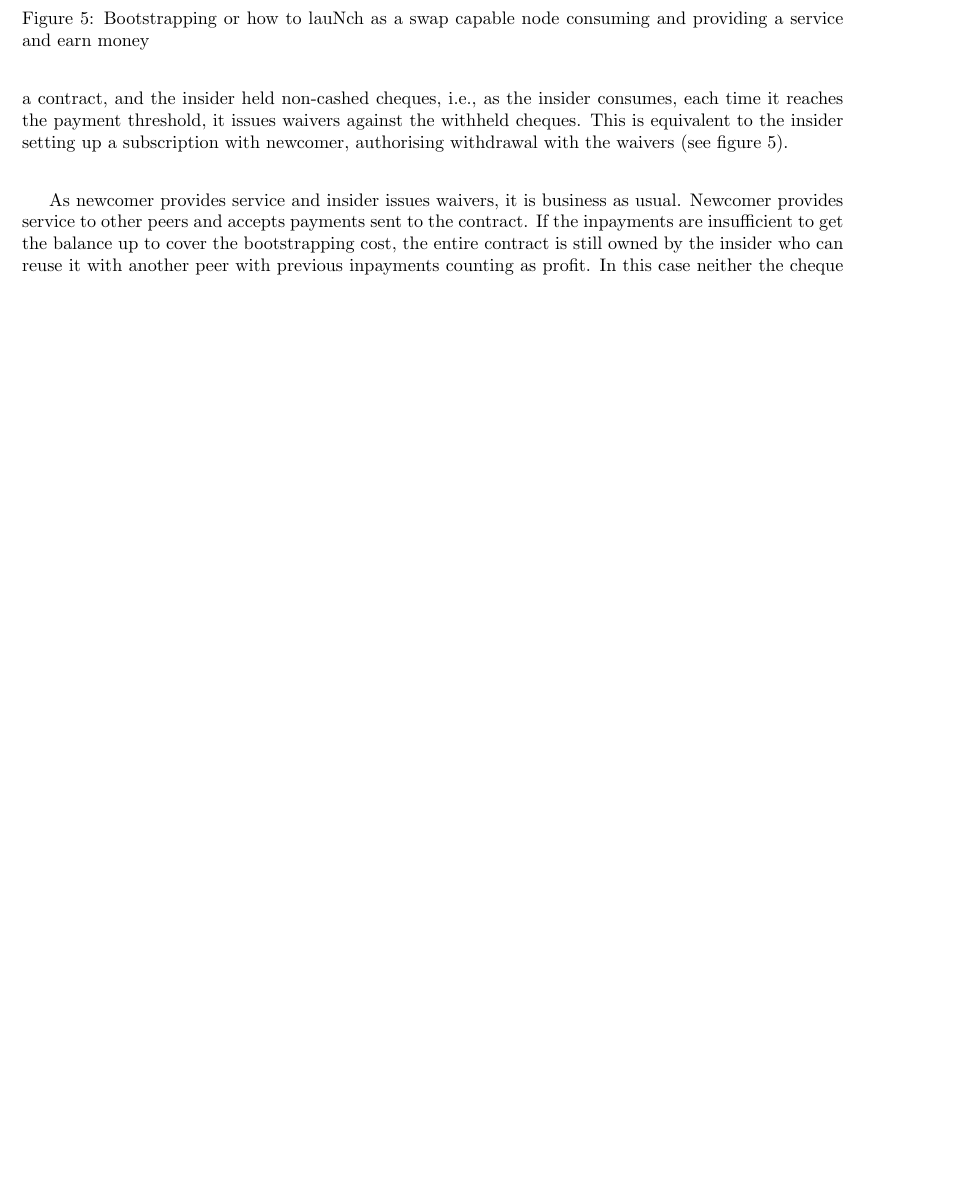
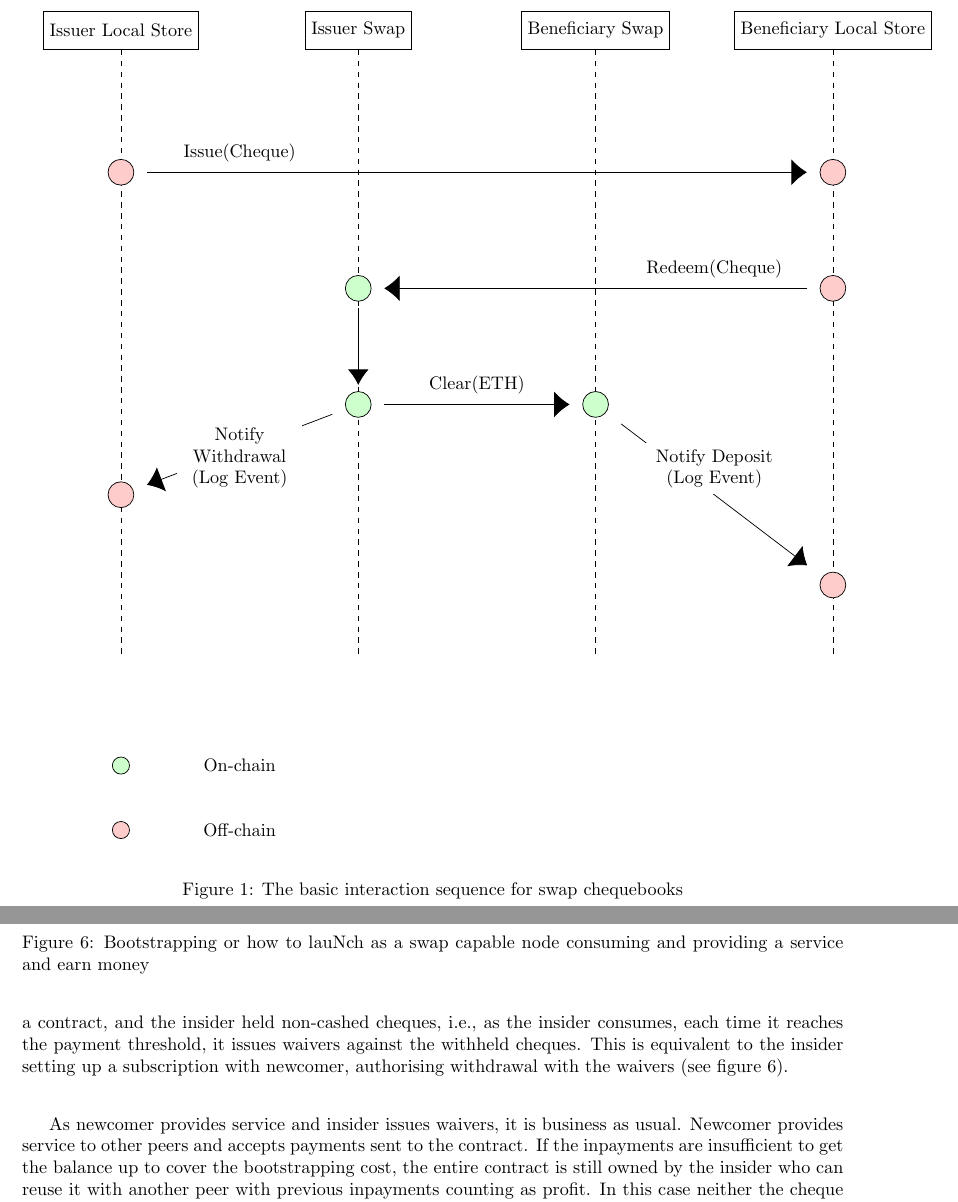
Before and after one commit to ethersphere/sw3paper, a LaTeX paper (main.tex, which reads swap-diagram.tex): part of page 7 of 16 before the commit and two parts of pages 4 and 8 of 17 after it, the two joined at a grey line, cut at the place of the change, the shorter picture padded with empty space. Compiled offline with pdfLaTeX.

Commit message:
diagram added

```diff
--- a/main.tex
+++ b/main.tex
@@ -5,7 +5,7 @@
 \usepackage{multirow}
 \usepackage{csquotes}
 \usepackage{tikz}
-\usetikzlibrary{arrows,fit,positioning,shapes,automata}
+\usetikzlibrary{arrows, arrows.meta, fit,positioning,shapes,automata}
 \usepackage{fancyhdr}
 \usepackage[titletoc,title]{appendix}
 \usepackage[hidelinks]{hyperref}%
--- /dev/null
+++ b/swap-diagram.tex
@@ -0,0 +1,108 @@
+% Agents
+\def\IssuerLocal{Issuer Local Store}
+\def\IssuerSwapContract{Issuer Swap}
+\def\BeneficiarySwapContract{Beneficiary Swap}
+\def\BeneficiaryLocal{Beneficiary Local Store}
+
+% Message Flows
+\def\Issue{Issue} \def\Cheque{Cheque}
+\def\Redeem{Redeem} \def\Cheque{Cheque}
+\def\Clear{Clear} \def\ETH{ETH}
+\def\NW{Notify Withdrawal} \def\Msg{Log Event}
+\def\ND{Notify Deposit} \def\Msg{Log Event}
+
+% Legend
+\def\LegendOnChain{On-chain}
+\def\LegendOffChain{Off-chain}
+
+% Diagram
+\begin{figure}
+\centering
+
+\begin{tikzpicture}[every node/.style={font=\normalsize,
+  minimum height=.75cm,minimum width=1cm},]
+
+% Matrix
+\node [matrix, very thin,column sep=1.3cm,row sep=0.5cm] (matrix) at (0,0) {
+  & \node(0,0) (\IssuerLocal) {};   &                         & \node(0,0) (\IssuerSwapContract) {};   & & \node(0,0) (\BeneficiarySwapContract) {};   & & \node(0,0) (\BeneficiaryLocal) {}; \\
+  & & & & & & & \\
+  & & & & & & & \\
+  & & & & & & & \\
+  & \node(0,0) (\IssuerLocal 1) {}; & \node(0,0) (\Issue) {}; & \node(0,0) (\IssuerSwapContract 1) {}; & & \node(0,0) (\BeneficiarySwapContract 1) {}; & & \node(0,0) (\BeneficiaryLocal 1) {}; \\
+  & & & & & & & \\
+  & & & & & & & \\
+  & \node(0,0) (\IssuerLocal 2) {}; &                         & \node(0,0) (\IssuerSwapContract 2) {}; & & \node(0,0) (\BeneficiarySwapContract 2) {}; & \node(0,0) (\Redeem) {};  &  \node(0,0) (\BeneficiaryLocal 2) {}; \\
+  & & & & & & & \\
+  & & & & & & & \\
+  & \node(0,0) (\IssuerLocal 3) {}; &                         & \node(0,0) (\IssuerSwapContract 3) {}; & \node(0,0) (\Clear) {}; & \node(0,0) (\BeneficiarySwapContract 3) {}; &                    ; & \node(0,0) (\BeneficiaryLocal 3) {}; \\
+  & & & & & & & \\
+  & \node(0,0) (\IssuerLocal 4) {}; & \node(0,0) (\NW) {}   ; & \node(0,0) (\IssuerSwapContract 4) {}; &                         & \node(0,0) (\BeneficiarySwapContract 4) {}; & \node(0,0) (\ND) {}; & \node(0,0) (\BeneficiaryLocal 4) {}; \\
+  & & & & & & & \\
+  & \node(0,0) (\IssuerLocal 5) {}; &                         & \node(0,0) (\IssuerSwapContract 5) {};  & & \node(0,0) (\BeneficiarySwapContract 5) {};& & \node(0,0) (\BeneficiaryLocal 5) {}; \\
+  & & & & & & & \\
+  & \node(0,0) (\IssuerLocal 6) {}; &                         & \node(0,0) (\IssuerSwapContract 6) {};  & & \node(0,0) (\BeneficiarySwapContract 6) {};& & \node(0,0) (\BeneficiaryLocal 6) {}; \\
+  & & & & & & & \\
+  & \node(0,0) (\IssuerLocal 7) {}; & \node(0,0) (\LegendOnChain) {};  & & & & & \\
+  & \node(0,0) (\IssuerLocal 8) {}; & \node(0,0) (\LegendOffChain) {}; & & & & & \\
+};
+
+% Agents labels
+\fill
+	(\IssuerLocal) node[draw,fill=white] {\IssuerLocal}
+	(\IssuerSwapContract) node[draw,fill=white] {\IssuerSwapContract}
+	(\BeneficiarySwapContract) node[draw,fill=white] {\BeneficiarySwapContract}
+	(\BeneficiaryLocal) node[draw,fill=white] {\BeneficiaryLocal};
+
+\draw [dashed]
+  (\IssuerLocal) -- (\IssuerLocal 6)
+  (\BeneficiaryLocal) -- (\BeneficiaryLocal 6)
+  (\IssuerSwapContract) -- (\IssuerSwapContract 6)
+  (\BeneficiarySwapContract) -- (\BeneficiarySwapContract 6);
+
+% Horizontal flows (Monetary interactions)
+%\draw [-latex] (\IssuerLocal 1) -- (\IssuerSwapContract 1.west) arc(180:0:0.37cm) -- (\BeneficiarySwapContract 1.west) arc(180:0:0.37cm) -- (\BeneficiaryLocal 1);
+\draw [-{Latex[length=3mm,width=5mm]}] (\IssuerLocal 1) -- (\BeneficiaryLocal 1);
+\draw [-{Latex[length=3mm,width=5mm]}] (\BeneficiaryLocal 2) -- (\IssuerSwapContract 2);
+%\draw [-latex] (\BeneficiaryLocal 2) -- (\BeneficiarySwapContract 2.east) arc(0:180:0.37cm) -- (\IssuerSwapContract 2);
+\draw [-{Latex[length=3mm,width=5mm]}] (\IssuerSwapContract 3) -- (\BeneficiarySwapContract 3);
+\draw [-{Latex[length=3mm,width=5mm]}] (\IssuerSwapContract 3) -- (\IssuerLocal 4);
+\draw [-{Latex[length=3mm,width=5mm]}] (\BeneficiarySwapContract 3) -- (\BeneficiaryLocal 5);
+
+% Flows Labels
+\fill
+  (\Issue)
+    node[above] {\Issue (\Cheque)}
+  (\Redeem)
+    node[above] {\Redeem (\Cheque)}
+  (\Clear)
+    node[above] {\Clear (\ETH)}
+  (\NW)
+    node[above, text width=2.2cm,align=center,fill=white] {\NW \\(\Msg)}
+  (\ND)
+    node[above, text width=3cm,align=center,fill=white] {\ND \\(\Msg)};
+
+% Interaction points
+\draw
+  (\IssuerLocal 1) node[minimum size=0.5cm, draw,circle,fill=red!20] {}
+  (\BeneficiaryLocal 1) node[minimum size=0.5cm, draw,circle,fill=red!20] {}
+  (\BeneficiaryLocal 2) node[minimum size=0.5cm, draw,circle,fill=red!20] {}
+  (\IssuerSwapContract 2) node[minimum size=0.5cm, draw,circle,fill=green!20] {}
+  (\IssuerSwapContract 3) node[minimum size=0.5cm, draw,circle,fill=green!20] {}
+  (\IssuerLocal 4) node[minimum size=0.5cm, draw,circle,fill=red!20] {}
+  (\BeneficiarySwapContract 3) node[minimum size=0.5cm, draw,circle,fill=green!20] {}
+  (\BeneficiaryLocal 5) node[minimum size=0.5cm, draw,circle,fill=red!20] {}
+  (\IssuerLocal 7) node[minimum height=.2cm, minimum size=0.2cm, draw,circle,fill=green!20] {}
+  (\IssuerLocal 8) node[minimum height=.2cm, minimum size=0.2cm, draw,circle,fill=red!20] {};
+
+% Vertical lifelines
+\draw [-{Latex[length=3mm,width=4mm]}] (\IssuerSwapContract 2) -- (\IssuerSwapContract 3);
+
+% Legend labels
+\draw
+	(\LegendOnChain) node[minimum height=.2cm] {\LegendOnChain}
+	(\LegendOffChain) node[minimum height=.2cm] {\LegendOffChain};
+
+\end{tikzpicture}
+\caption{The basic interaction sequence for swap chequebooks}
+\label{fig:swap}
+\end{figure}
```
Also changed, not shown: swap.tex (+2 -0 lines).
